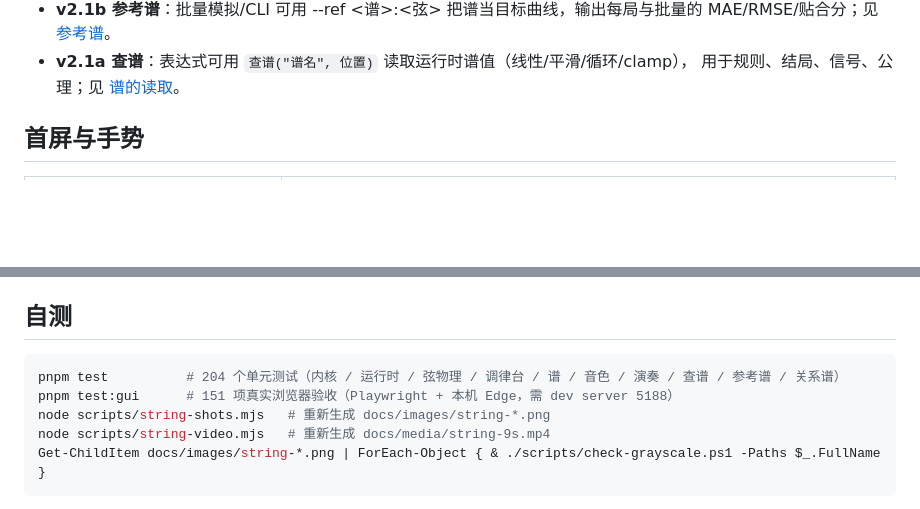
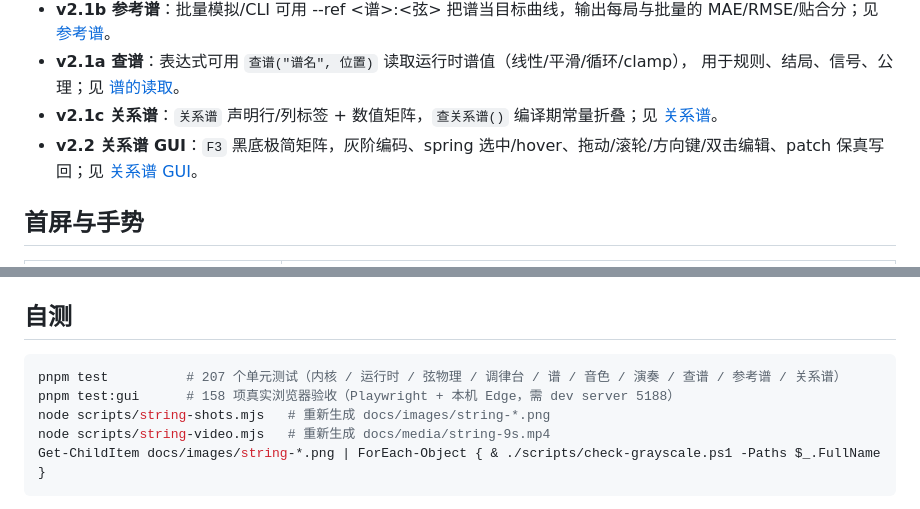
Before and after one commit to ColFumice/neurou, a Markdown page: docs/07-八弦叠影.md, 2 parts joined by grey strips. Drawn GitHub-style; blank space fills up the shorter version.

````diff
--- a/docs/07-八弦叠影.md
+++ b/docs/07-八弦叠影.md
@@ -76,6 +76,8 @@ v1.4 起优先**行级 patch**（保留注释/排版），结构变化才回退
 - **v2.1b 参考谱**：批量模拟/CLI 可用 --ref <谱>:<弦> 把谱当目标曲线，输出每局与批量的 MAE/RMSE/贴合分；见 [参考谱](23-参考谱.md)。
 - **v2.1a 查谱**：表达式可用 `查谱("谱名", 位置)` 读取运行时谱值（线性/平滑/循环/clamp），
   用于规则、结局、信号、公理；见 [谱的读取](22-谱的读取.md)。
+- **v2.1c 关系谱**：`关系谱` 声明行/列标签 + 数值矩阵，`查关系谱()` 编译期常量折叠；见 [关系谱](24-关系谱.md)。
+- **v2.2 关系谱 GUI**：`F3` 黑底极简矩阵，灰阶编码、spring 选中/hover、拖动/滚轮/方向键/双击编辑、patch 保真写回；见 [关系谱 GUI](25-关系谱GUI.md)。
 
 ## 首屏与手势
 
@@ -184,8 +186,8 @@ v0.7 的共振点是每类弦写死的几个数字；v0.8 改成**弦的悬崖
 ## 自测
 
 ```bash
-pnpm test          # 204 个单元测试（内核 / 运行时 / 弦物理 / 调律台 / 谱 / 音色 / 演奏 / 查谱 / 参考谱 / 关系谱）
-pnpm test:gui      # 151 项真实浏览器验收（Playwright + 本机 Edge，需 dev server 5188）
+pnpm test          # 207 个单元测试（内核 / 运行时 / 弦物理 / 调律台 / 谱 / 音色 / 演奏 / 查谱 / 参考谱 / 关系谱）
+pnpm test:gui      # 158 项真实浏览器验收（Playwright + 本机 Edge，需 dev server 5188）
 node scripts/string-shots.mjs   # 重新生成 docs/images/string-*.png
 node scripts/string-video.mjs   # 重新生成 docs/media/string-9s.mp4
 Get-ChildItem docs/images/string-*.png | ForEach-Object { & ./scripts/check-grayscale.ps1 -Paths $_.FullName }
````
Also changed, not shown: README.md (+3 -2 lines), docs/25-关系谱GUI.md (added, +57 -0 lines), docs/assets/25-matrix-before.png (added), docs/assets/25-matrix-hover.png (added), docs/assets/25-matrix.png (added), 10 other files.
